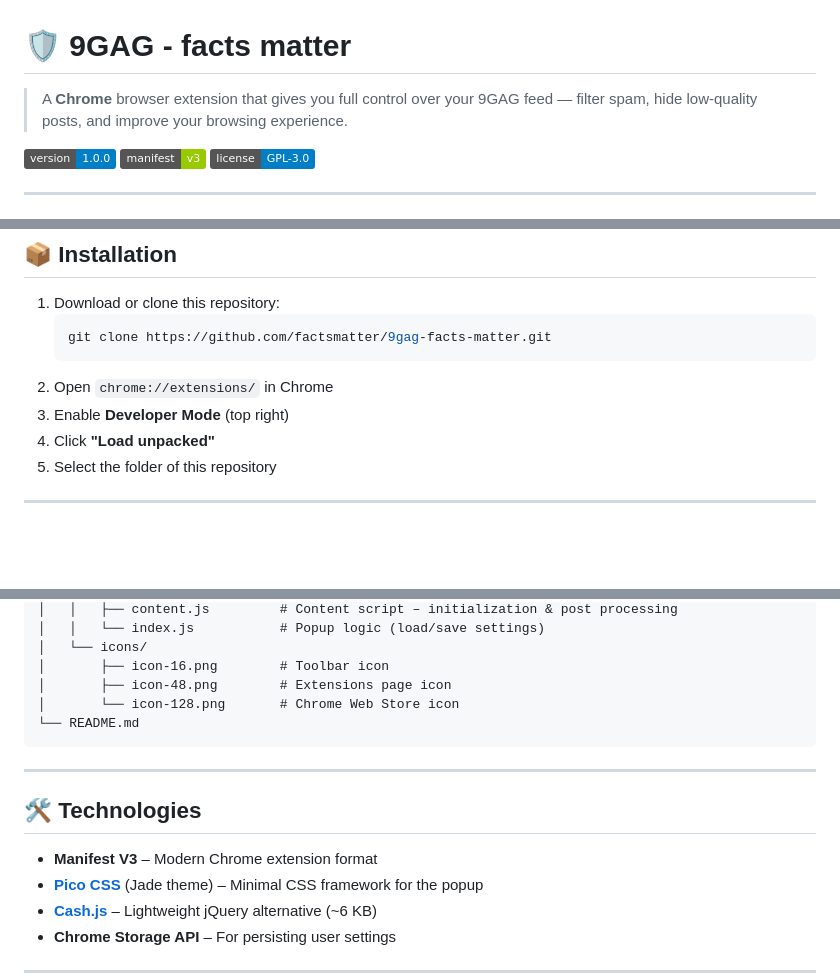
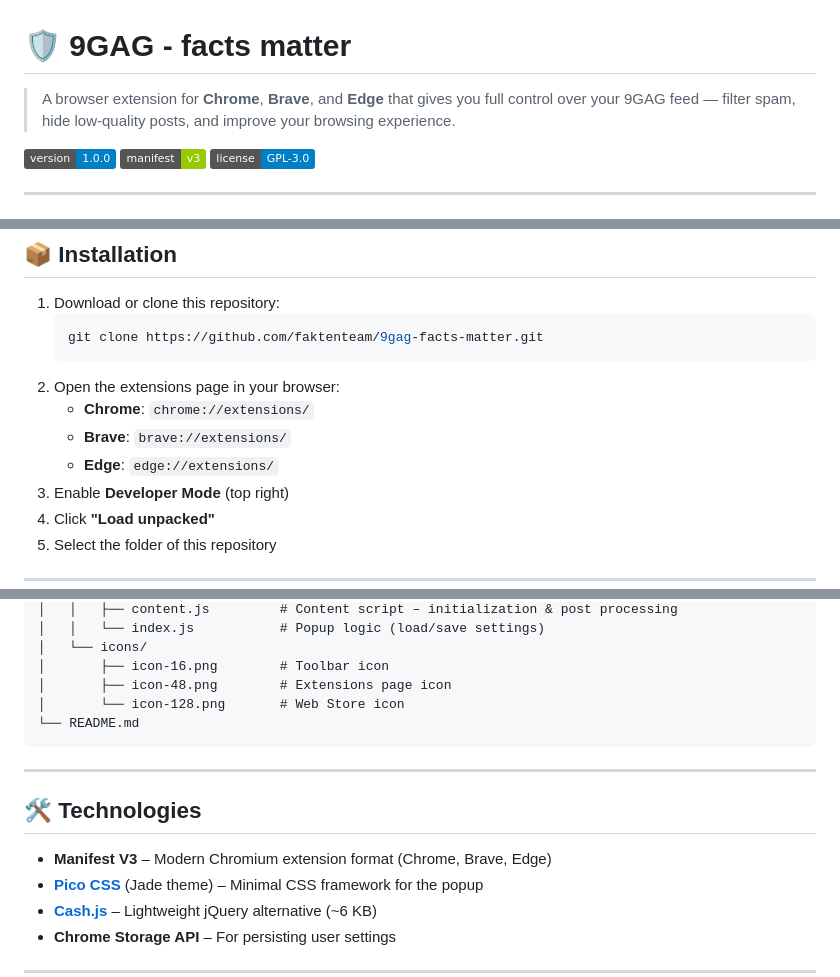
Before and after one commit to faktenteam/9gag-facts-matter, a Markdown page: README.md, 3 parts joined by grey strips. Drawn GitHub-style; badges without logos; blank space fills up the shorter version.

Commit message:
Add Brave and Edge browser support to README

````diff
--- a/README.md
+++ b/README.md
@@ -1,6 +1,6 @@
 # 🛡️ 9GAG - facts matter
 
-> A **Chrome** browser extension that gives you full control over your 9GAG feed — filter spam, hide low-quality posts, and improve your browsing experience.
+> A browser extension for **Chrome**, **Brave**, and **Edge** that gives you full control over your 9GAG feed — filter spam, hide low-quality posts, and improve your browsing experience.
 
 ![Version](https://img.shields.io/badge/version-1.0.0-blue)
 ![Manifest](https://img.shields.io/badge/manifest-v3-green)
@@ -36,9 +36,12 @@
 
 1. Download or clone this repository:
    ```bash
-   git clone https://github.com/factsmatter/9gag-facts-matter.git
+   git clone https://github.com/faktenteam/9gag-facts-matter.git
    ```
-2. Open `chrome://extensions/` in Chrome
+2. Open the extensions page in your browser:
+   - **Chrome**: `chrome://extensions/`
+   - **Brave**: `brave://extensions/`
+   - **Edge**: `edge://extensions/`
 3. Enable **Developer Mode** (top right)
 4. Click **"Load unpacked"**
 5. Select the folder of this repository
@@ -77,7 +80,7 @@
 │   └── icons/
 │       ├── icon-16.png        # Toolbar icon
 │       ├── icon-48.png        # Extensions page icon
-│       └── icon-128.png       # Chrome Web Store icon
+│       └── icon-128.png       # Web Store icon
 └── README.md
 ```
 
@@ -85,7 +88,7 @@
 
 ## 🛠️ Technologies
 
-- **Manifest V3** – Modern Chrome extension format
+- **Manifest V3** – Modern Chromium extension format (Chrome, Brave, Edge)
 - **[Pico CSS](https://picocss.com/)** (Jade theme) – Minimal CSS framework for the popup
 - **[Cash.js](https://github.com/fabiospampinato/cash)** – Lightweight jQuery alternative (~6 KB)
 - **Chrome Storage API** – For persisting user settings
````
